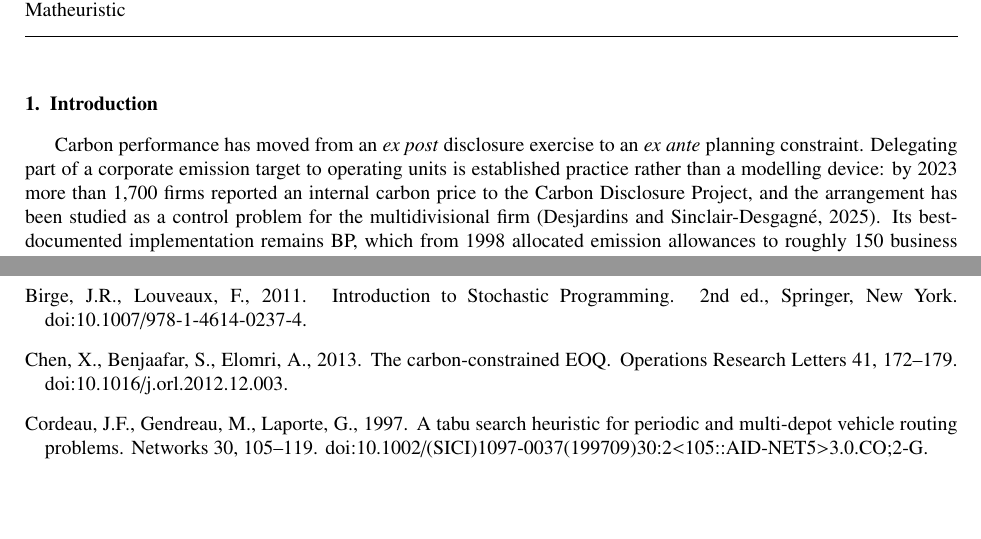
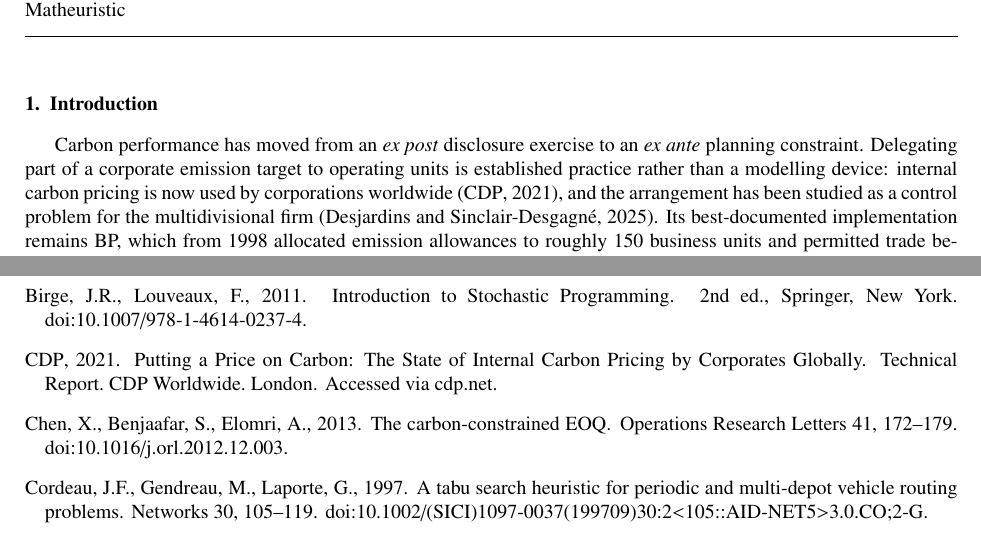
Before and after one commit to ninahug/CBAR-MDVRP, a LaTeX paper (t-mdvrp_CBAR_PPBRC_public_benchmark_protocol.tex): two parts of pages 1 and 32 of 33, joined at a grey line, cut so that both start at the same text, the shorter picture padded with empty space. Compiled offline with pdfLaTeX.

Commit message:
Cite the CDP report rather than an unverified figure
The evidence paragraph asserted that more than 1,700 firms had reported an
internal carbon price to CDP by 2023. That number came from a search summary,
not from a publication I had checked, so the paper stated a specific figure it
could not source. Replaced by a claim the cited report does support --
that internal carbon pricing is used by corporations worldwide -- with CDP's
2021 report "Putting a Price on Carbon: The State of Internal Carbon Pricing
by Corporates Globally" added to the bibliography. The argument does not
depend on the count: the practice being widespread is what assumption (A3)
needs, and BP supplies the concrete instance.

Adding the entry also broke the build, which is worth recording because it
failed quietly: the url field contains underscores, the bibliography style
typesets it as ordinary text, and an underscore there is a math character, so
pdflatex raised eight errors while still producing a plausible-looking PDF and
a correct-looking citation. The field is dropped; the report is identifiable
without it.

```diff
--- a/t-mdvrp_CBAR_PPBRC_public_benchmark_protocol.tex
+++ b/t-mdvrp_CBAR_PPBRC_public_benchmark_protocol.tex
@@ -104,9 +104,9 @@ Transportation \sep Multi-depot vehicle routing \sep Stochastic programming
 Carbon performance has moved from an \emph{ex post} disclosure exercise to an
 \emph{ex ante} planning constraint. Delegating part of a corporate emission
 target to operating units is established practice rather than a modelling
-device: by 2023 more than 1{,}700 firms reported an internal carbon price to
-the Carbon Disclosure Project, and the arrangement has been studied as a
-control problem for the multidivisional firm \citep{desjardins2025internal}.
+device: internal carbon pricing is now used by corporations worldwide
+\citep{cdp2021pricing}, and the arrangement has been studied as a control
+problem for the multidivisional firm \citep{desjardins2025internal}.
 Its best-documented implementation remains BP, which from 1998 allocated
 emission allowances to roughly 150 business units and permitted trade between
 them \citep{akhurst2003bp}. A distribution firm operating several depots
```
Also changed, not shown: cas-refs_checked.bib (+9 -0 lines).
